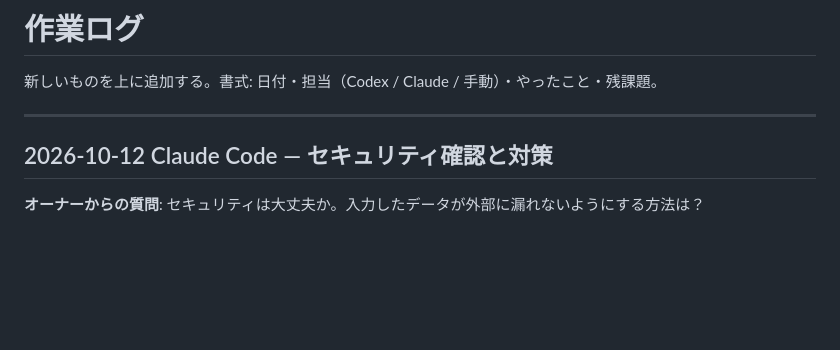
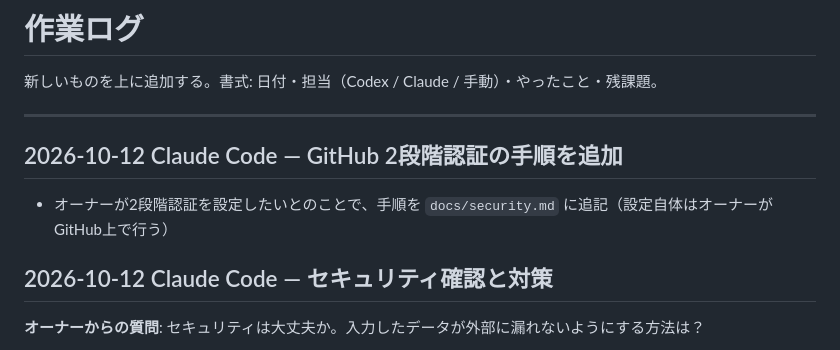
Before and after one commit to diiiiiiiisuke/kurashi-shushi-pwa, a Markdown page: docs/worklog.md, the part around the change. GitHub-like rendering; blank space fills up the shorter version.

```diff
--- a/docs/worklog.md
+++ b/docs/worklog.md
@@ -3,6 +3,10 @@
 新しいものを上に追加する。書式: 日付・担当（Codex / Claude / 手動）・やったこと・残課題。
 
 ---
+
+## 2026-10-12 Claude Code — GitHub 2段階認証の手順を追加
+
+- オーナーが2段階認証を設定したいとのことで、手順を `docs/security.md` に追記（設定自体はオーナーがGitHub上で行う）
 
 ## 2026-10-12 Claude Code — セキュリティ確認と対策
 
```
Also changed, not shown: docs/security.md (+11 -0 lines).
